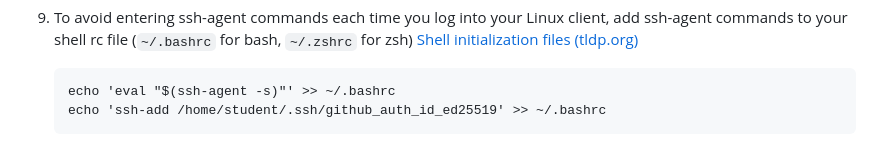
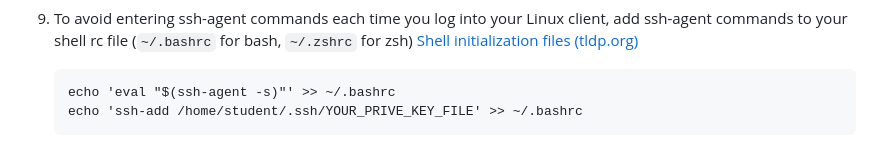
Before and after one commit to sait-lab/devops, a Markdown page: GitHub Key-Based SSH Authentication.md, the part around the change. Rendered like a GitHub page.

Commit message:
docs: replace the specific key file with generic one

````diff
--- a/GitHub Key-Based SSH Authentication.md
+++ b/GitHub Key-Based SSH Authentication.md
@@ -93,7 +93,7 @@ Click on green "New SSH key" button to add your public key (the content of .pub
 
    ```
    echo 'eval "$(ssh-agent -s)"' >> ~/.bashrc
-   echo 'ssh-add /home/student/.ssh/github_auth_id_ed25519' >> ~/.bashrc
+   echo 'ssh-add /home/student/.ssh/YOUR_PRIVE_KEY_FILE' >> ~/.bashrc
    ```
 
    <img src="./GitHub%20Key-Based%20SSH%20Authentication.assets/add-ssh-agent-rc.jpg" alt="add-ssh-agent-rc" style="zoom:50%;" />
````
